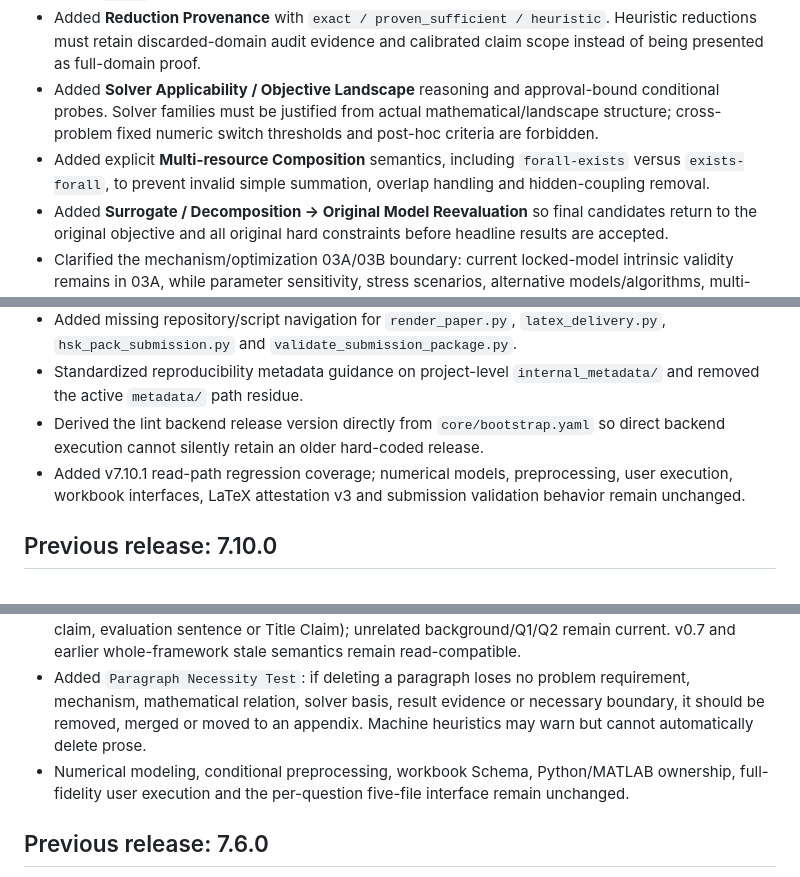
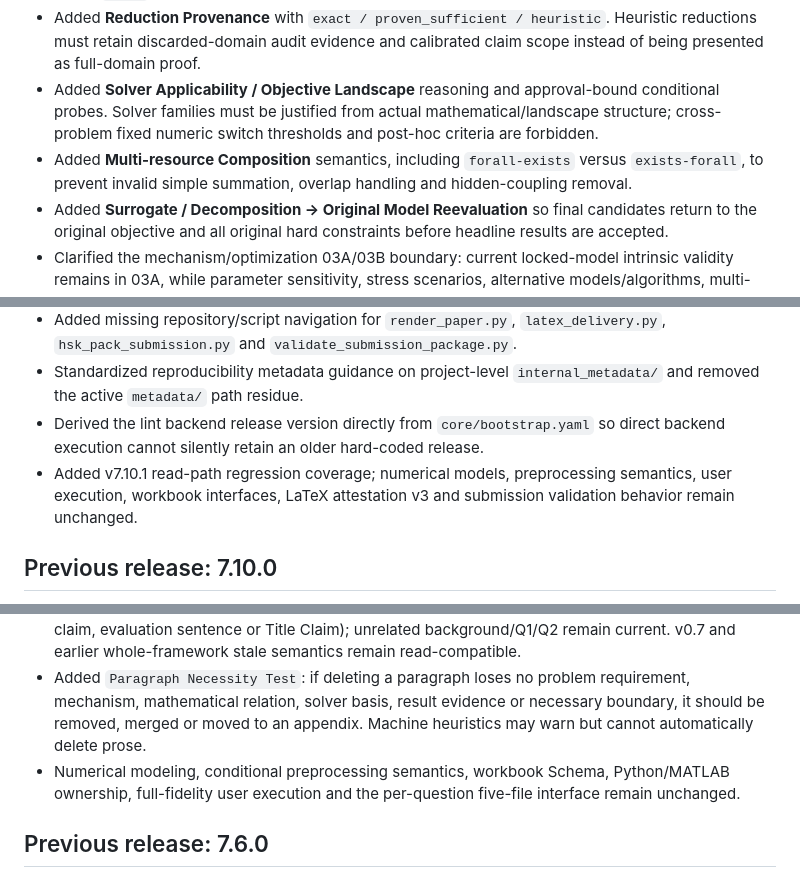
Before and after one commit to racoyimejiz25-del/mathmodel-skill, a Markdown page: CHANGELOG.md, 3 parts joined by grey strips. GitHub-like rendering.

```diff
--- a/CHANGELOG.md
+++ b/CHANGELOG.md
@@ -254,7 +268,7 @@
 - Added **Event Topology / Boundary** requirements for multi-interval events, valid local brackets, endpoint update rules, tolerances and fallback logic; global bisection is rejected when event state can follow `0→1→0` or otherwise switch non-monotonically.
 - Added **Reduction Provenance** with `exact / proven_sufficient / heuristic`. Heuristic reductions must retain discarded-domain audit evidence and calibrated claim scope instead of being presented as full-domain proof.
 - Added **Solver Applicability / Objective Landscape** reasoning and approval-bound conditional probes. Solver families must be justified from actual mathematical/landscape structure; cross-problem fixed numeric switch thresholds and post-hoc criteria are forbidden.
-- Added explicit **Multi-resource Composition** semantics, including `forall-exists` versus `exists-forall`, to prevent invalid simple summation, overlap handling and hidden-coupling removal.
+- Added **Multi-resource Composition** semantics, including `forall-exists` versus `exists-forall`, to prevent invalid simple summation, overlap handling and hidden-coupling removal.
 - Added **Surrogate / Decomposition → Original Model Reevaluation** so final candidates return to the original objective and all original hard constraints before headline results are accepted.
 - Clarified the mechanism/optimization 03A/03B boundary: current locked-model intrinsic validity remains in 03A, while parameter sensitivity, stress scenarios, alternative models/algorithms, multi-seed or multi-initial-value claim stability and broader failure-boundary exploration remain post-acceptance 03B.
 - Extended the existing `v0.8-project-memory` framework with optional structural-validity facts and evidence anchors only; no framework schema migration, new project report, workbook migration or CLI migration was introduced.
@@ -363,7 +377,7 @@
 - Added missing repository/script navigation for `render_paper.py`, `latex_delivery.py`, `hsk_pack_submission.py` and `validate_submission_package.py`.
 - Standardized reproducibility metadata guidance on project-level `internal_metadata/` and removed the active `metadata/` path residue.
 - Derived the lint backend release version directly from `core/bootstrap.yaml` so direct backend execution cannot silently retain an older hard-coded release.
-- Added v7.10.1 read-path regression coverage; numerical models, preprocessing, user execution, workbook interfaces, LaTeX attestation v3 and submission validation behavior remain unchanged.
+- Added v7.10.1 read-path regression coverage; numerical models, preprocessing semantics, user execution, workbook interfaces, LaTeX attestation v3 and submission validation behavior remain unchanged.
 
 ## Previous release: 7.10.0
 
@@ -418,7 +432,7 @@
 - Added `support / modify / reject` result-analysis evidence disposition. Every sensitivity, robustness, out-of-sample, stress or multi-method result can be tied to a target claim and required action; rejecting a core answer triggers redo/redesign, while rejecting an auxiliary evaluation claim may be handled by explicit removal/rewrite.
 - Added local paper-fragment stale propagation for v0.8 projects. A Q3 semantic/result change only invalidates paper fragments that actually depend on Q3 (for example Q3 prose, figures, abstract claim, evaluation sentence or Title Claim); unrelated background/Q1/Q2 remain current. v0.7 and earlier whole-framework stale semantics remain read-compatible.
 - Added `Paragraph Necessity Test`: if deleting a paragraph loses no problem requirement, mechanism, mathematical relation, solver basis, result evidence or necessary boundary, it should be removed, merged or moved to an appendix. Machine heuristics may warn but cannot automatically delete prose.
-- Numerical modeling, conditional preprocessing, workbook Schema, Python/MATLAB ownership, full-fidelity user execution and the per-question five-file interface remain unchanged.
+- Numerical modeling, conditional preprocessing semantics, workbook Schema, Python/MATLAB ownership, full-fidelity user execution and the per-question five-file interface remain unchanged.
 
 ## Previous release: 7.6.0
 
```
Also changed, not shown: other parts of CHANGELOG.md (+16 -2 lines).
